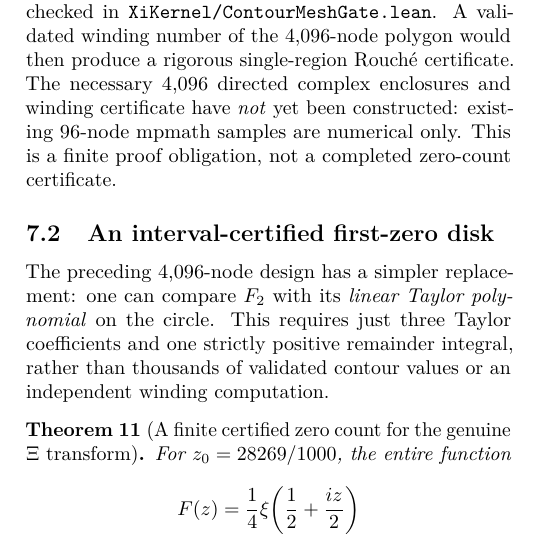
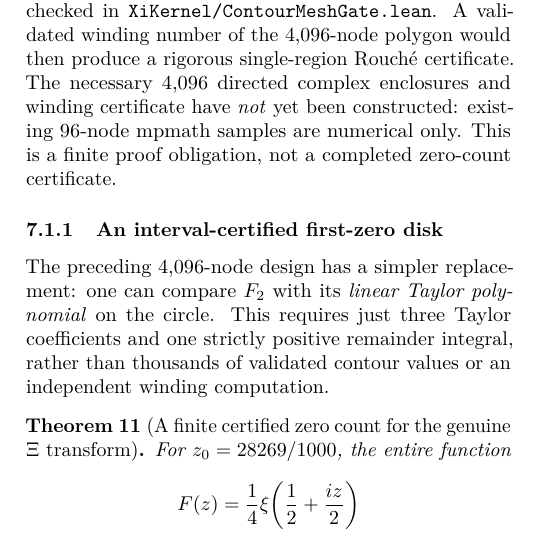
Before and after one commit to tonynewton79-web/RiemannHypothesis, a LaTeX paper (paper/main.tex, which reads paper/complex_strip_rouche_attack.tex): part of one column of page 13 of 16, cut so that both start at the same text. Compiled offline with pdfLaTeX.

Commit message:
Nest the first-zero disk certificate correctly in eight-section scholarly manuscript

```diff
--- a/paper/complex_strip_rouche_attack.tex
+++ b/paper/complex_strip_rouche_attack.tex
@@ -248,7 +248,7 @@ finite proof obligation,
 not a completed zero-count
 certificate.
 
-\subsection{An interval-certified first-zero disk}
+\subsubsection{An interval-certified first-zero disk}
 \label{subsec:firstzerocert}
 The preceding 4,096-node design has a simpler
 replacement: one can compare $F_2$ with its
```
